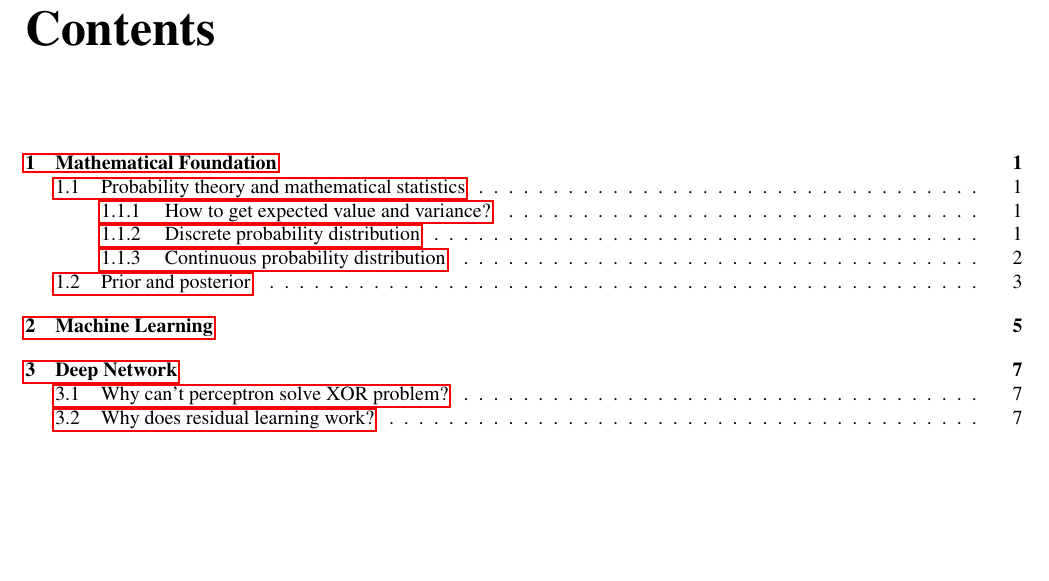
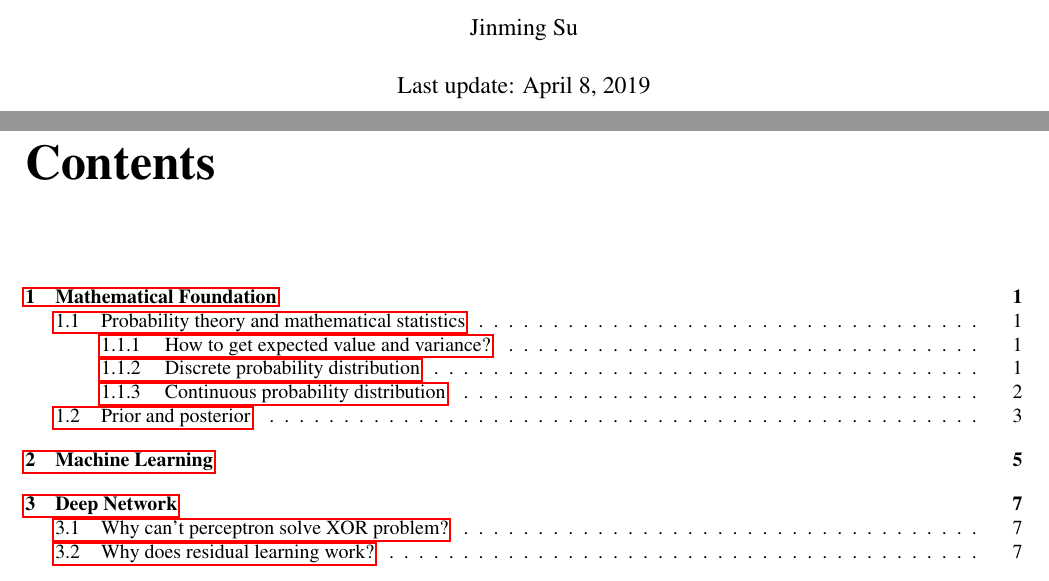
Before and after one commit to Jinming-Su/learning_notes, a LaTeX book (note.tex): part of page 2 of 15 before the commit and two parts of pages 1 and 2 of 15 after it, the two joined at a grey line, cut at the place of the change, the shorter picture padded with empty space. Compiled offline with pdfLaTeX.

Commit message:
update time

```diff
--- a/note.tex
+++ b/note.tex
@@ -47,6 +47,10 @@
 \date{}
 
 \title{\textbf{Mathematics, Machine Learning and Deep Learning Notes}}
+
+\author{Jinming Su}
+\date{Last update: \today}
+
 \maketitle
 
 \thispagestyle{empty}
```
Also changed, not shown: paper_reading.tex (+1 -1 lines), note.pdf, paper_reading.pdf, 4 other files.
